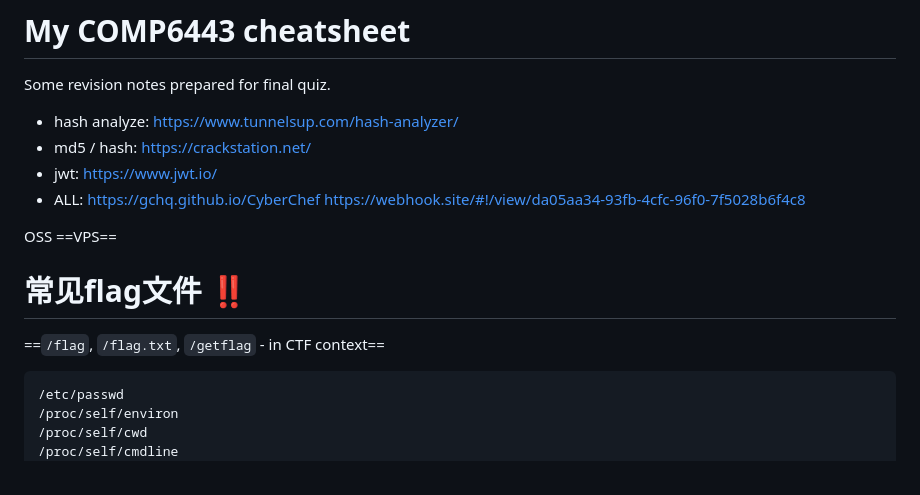
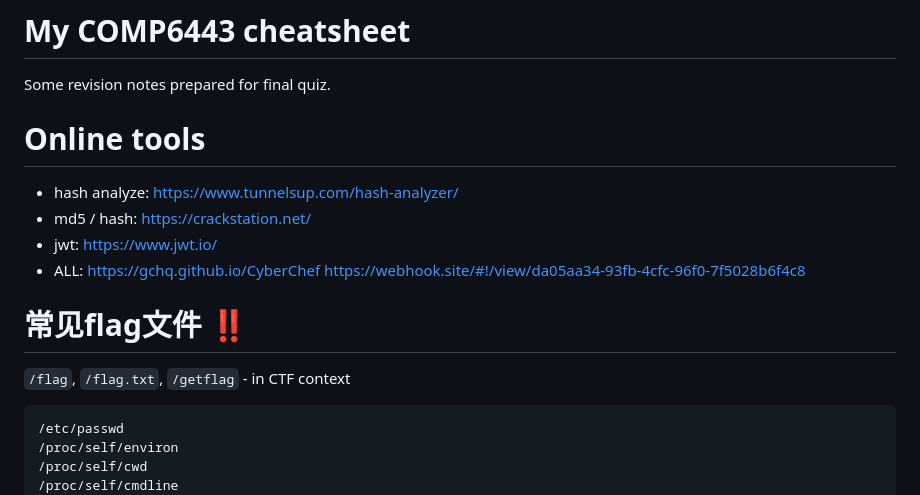
Before and after one commit to snow-swallow/snow-swallow.github.io, a Markdown page: 6443_cheatsheet.md, the part around one of its changes. Rendered like a GitHub page.

Commit message:
Revise 6443 cheatsheet with new tools and formatting
Added online tools section and updated formatting.

````diff
--- a/6443_cheatsheet.md
+++ b/6443_cheatsheet.md
@@ -2,6 +2,8 @@
 
 
 Some revision notes prepared for final quiz.
+
+# Online tools
 
 - hash analyze: https://www.tunnelsup.com/hash-analyzer/
 - md5 / hash: https://crackstation.net/
@@ -10,12 +12,8 @@ Some revision notes prepared for final quiz.
 https://webhook.site/#!/view/da05aa34-93fb-4cfc-96f0-7f5028b6f4c8
 
 
-OSS
-==VPS==
-
-
 # 常见flag文件 ‼️
-==`/flag`, `/flag.txt`, `/getflag` - in CTF context==
+`/flag`, `/flag.txt`, `/getflag` - in CTF context
 ```
 /etc/passwd
 /proc/self/environ
````
Also changed, not shown: other parts of 6443_cheatsheet.md (+1 -0 lines).
